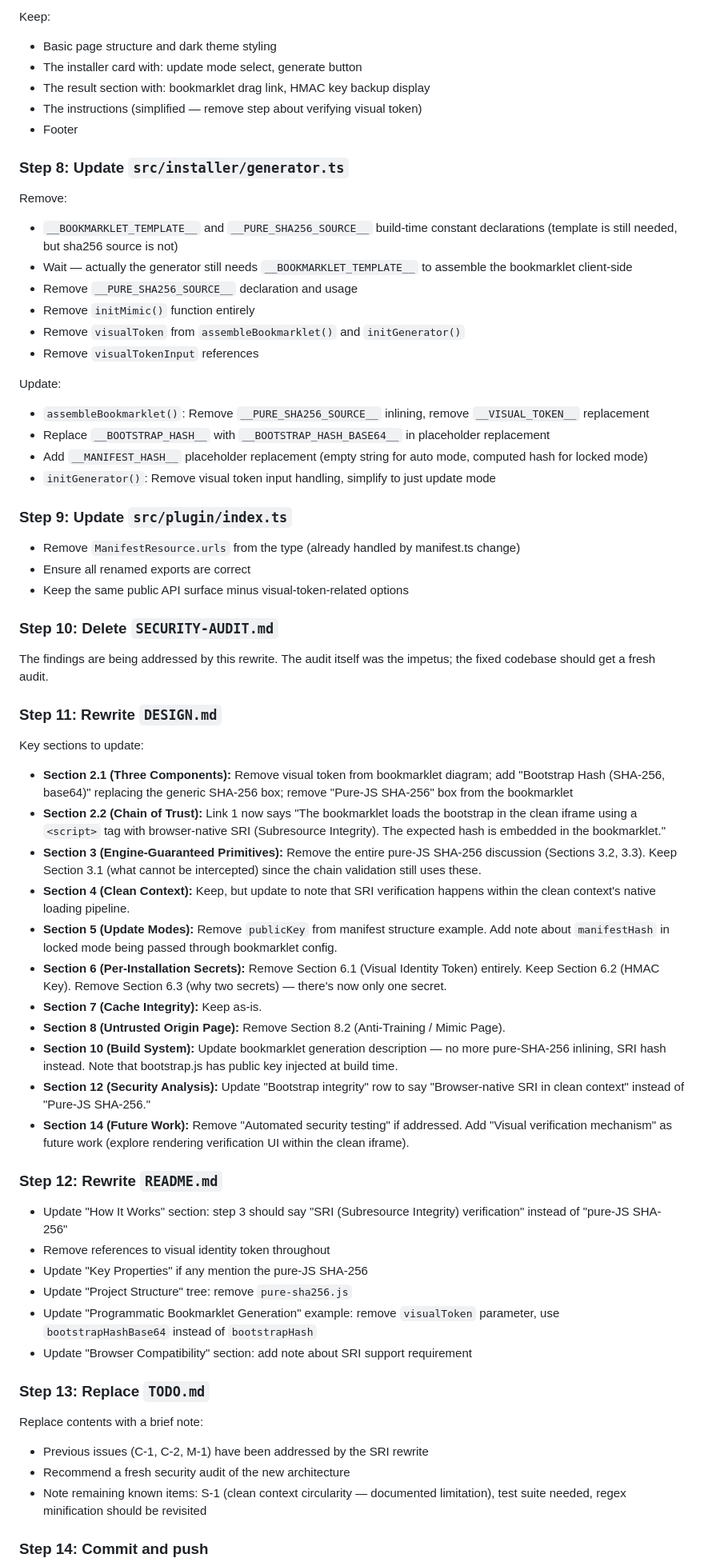
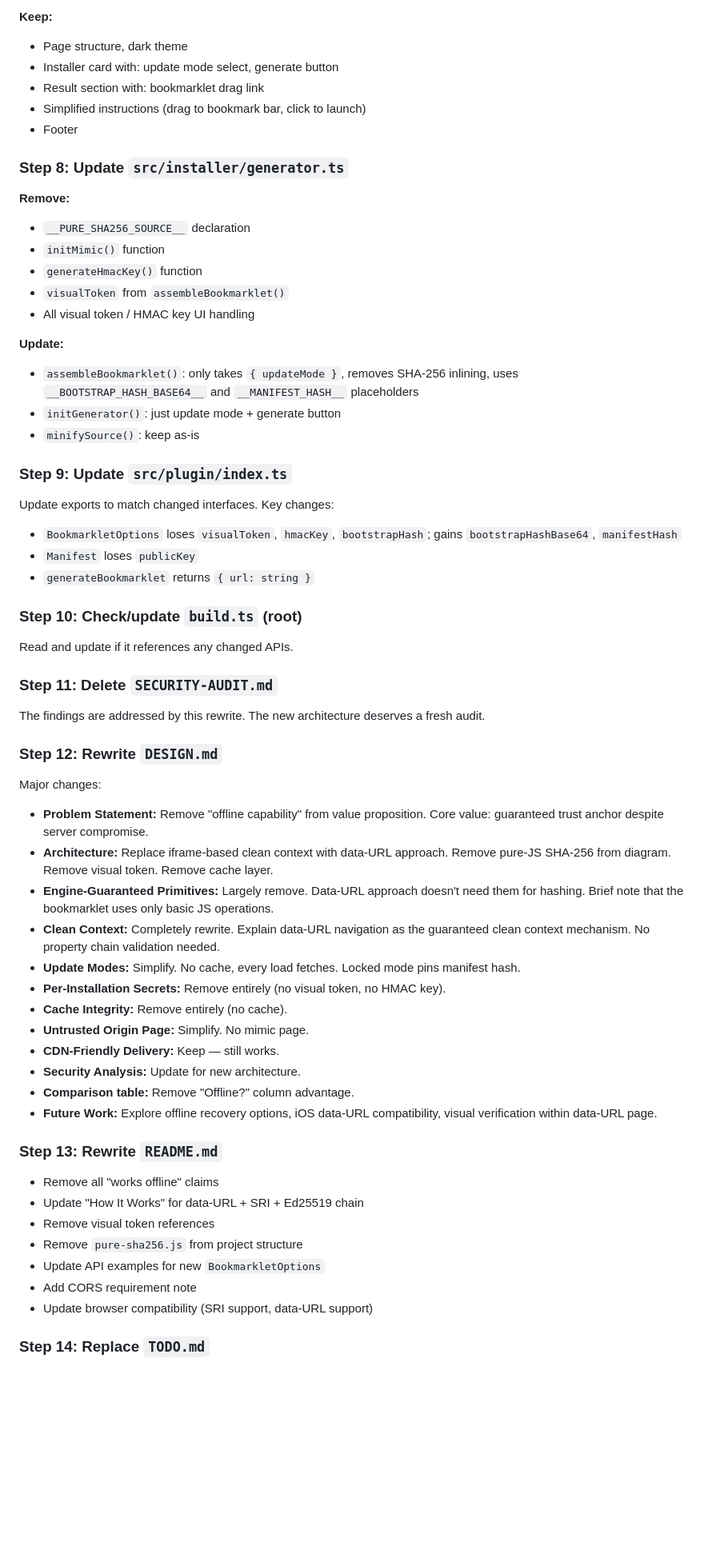
Before and after one commit to p120ph37/markproof, a Markdown page: PLAN.md, the part around one of its changes. Shown at 80% size. Rendered like a GitHub page; blank space fills up the shorter version.

```diff
--- a/PLAN.md
+++ b/PLAN.md
@@ -305,67 +313,65 @@ Remove:
 
-Keep:
-- Basic page structure and dark theme styling
-- The installer card with: update mode select, generate button
-- The result section with: bookmarklet drag link, HMAC key backup display
-- The instructions (simplified — remove step about verifying visual token)
+**Keep:**
+- Page structure, dark theme
+- Installer card with: update mode select, generate button
+- Result section with: bookmarklet drag link
+- Simplified instructions (drag to bookmark bar, click to launch)
 - Footer
 
 ### Step 8: Update `src/installer/generator.ts`
 
-Remove:
-- `__BOOKMARKLET_TEMPLATE__` and `__PURE_SHA256_SOURCE__` build-time constant declarations (template is still needed, but sha256 source is not)
-- Wait — actually the generator still needs `__BOOKMARKLET_TEMPLATE__` to assemble the bookmarklet client-side
-- Remove `__PURE_SHA256_SOURCE__` declaration and usage
-- Remove `initMimic()` function entirely
-- Remove `visualToken` from `assembleBookmarklet()` and `initGenerator()`
-- Remove `visualTokenInput` references
+**Remove:**
+- `__PURE_SHA256_SOURCE__` declaration
+- `initMimic()` function
+- `generateHmacKey()` function
+- `visualToken` from `assembleBookmarklet()`
+- All visual token / HMAC key UI handling
 
-Update:
-- `assembleBookmarklet()`: Remove `__PURE_SHA256_SOURCE__` inlining, remove `__VISUAL_TOKEN__` replacement
-- Replace `__BOOTSTRAP_HASH__` with `__BOOTSTRAP_HASH_BASE64__` in placeholder replacement
-- Add `__MANIFEST_HASH__` placeholder replacement (empty string for auto mode, computed hash for locked mode)
-- `initGenerator()`: Remove visual token input handling, simplify to just update mode
+**Update:**
+- `assembleBookmarklet()`: only takes `{ updateMode }`, removes SHA-256 inlining, uses `__BOOTSTRAP_HASH_BASE64__` and `__MANIFEST_HASH__` placeholders
+- `initGenerator()`: just update mode + generate button
+- `minifySource()`: keep as-is
 
 ### Step 9: Update `src/plugin/index.ts`
 
-- Remove `ManifestResource.urls` from the type (already handled by manifest.ts change)
-- Ensure all renamed exports are correct
-- Keep the same public API surface minus visual-token-related options
+Update exports to match changed interfaces. Key changes:
+- `BookmarkletOptions` loses `visualToken`, `hmacKey`, `bootstrapHash`; gains `bootstrapHashBase64`, `manifestHash`
+- `Manifest` loses `publicKey`
+- `generateBookmarklet` returns `{ url: string }`
 
-### Step 10: Delete `SECURITY-AUDIT.md`
+### Step 10: Check/update `build.ts` (root)
 
-The findings are being addressed by this rewrite. The audit itself was the impetus; the fixed codebase should get a fresh audit.
+Read and update if it references any changed APIs.
 
-### Step 11: Rewrite `DESIGN.md`
+### Step 11: Delete `SECURITY-AUDIT.md`
 
-Key sections to update:
-- **Section 2.1 (Three Components):** Remove visual token from bookmarklet diagram; add "Bootstrap Hash (SHA-256, base64)" replacing the generic SHA-256 box; remove "Pure-JS SHA-256" box from the bookmarklet
-- **Section 2.2 (Chain of Trust):** Link 1 now says "The bookmarklet loads the bootstrap in the clean iframe using a `<script>` tag with browser-native SRI (Subresource Integrity). The expected hash is embedded in the bookmarklet."
-- **Section 3 (Engine-Guaranteed Primitives):** Remove the entire pure-JS SHA-256 discussion (Sections 3.2, 3.3). Keep Section 3.1 (what cannot be intercepted) since the chain validation still uses these.
-- **Section 4 (Clean Context):** Keep, but update to note that SRI verification happens within the clean context's native loading pipeline.
-- **Section 5 (Update Modes):** Remove `publicKey` from manifest structure example. Add note about `manifestHash` in locked mode being passed through bookmarklet config.
-- **Section 6 (Per-Installation Secrets):** Remove Section 6.1 (Visual Identity Token) entirely. Keep Section 6.2 (HMAC Key). Remove Section 6.3 (why two secrets) — there's now only one secret.
-- **Section 7 (Cache Integrity):** Keep as-is.
-- **Section 8 (Untrusted Origin Page):** Remove Section 8.2 (Anti-Training / Mimic Page).
-- **Section 10 (Build System):** Update bookmarklet generation description — no more pure-SHA-256 inlining, SRI hash instead. Note that bootstrap.js has public key injected at build time.
-- **Section 12 (Security Analysis):** Update "Bootstrap integrity" row to say "Browser-native SRI in clean context" instead of "Pure-JS SHA-256."
-- **Section 14 (Future Work):** Remove "Automated security testing" if addressed. Add "Visual verification mechanism" as future work (explore rendering verification UI within the clean iframe).
+The findings are addressed by this rewrite. The new architecture deserves a fresh audit.
 
-### Step 12: Rewrite `README.md`
+### Step 12: Rewrite `DESIGN.md`
 
-- Update "How It Works" section: step 3 should say "SRI (Subresource Integrity) verification" instead of "pure-JS SHA-256"
-- Remove references to visual identity token throughout
-- Update "Key Properties" if any mention the pure-JS SHA-256
-- Update "Project Structure" tree: remove `pure-sha256.js`
-- Update "Programmatic Bookmarklet Generation" example: remove `visualToken` parameter, use `bootstrapHashBase64` instead of `bootstrapHash`
-- Update "Browser Compatibility" section: add note about SRI support requirement
+Major changes:
+- **Problem Statement:** Remove "offline capability" from value proposition. Core value: guaranteed trust anchor despite server compromise.
+- **Architecture:** Replace iframe-based clean context with data-URL approach. Remove pure-JS SHA-256 from diagram. Remove visual token. Remove cache layer.
+- **Engine-Guaranteed Primitives:** Largely remove. Data-URL approach doesn't need them for hashing. Brief note that the bookmarklet uses only basic JS operations.
+- **Clean Context:** Completely rewrite. Explain data-URL navigation as the guaranteed clean context mechanism. No property chain validation needed.
+- **Update Modes:** Simplify. No cache, every load fetches. Locked mode pins manifest hash.
+- **Per-Installation Secrets:** Remove entirely (no visual token, no HMAC key).
+- **Cache Integrity:** Remove entirely (no cache).
+- **Untrusted Origin Page:** Simplify. No mimic page.
+- **CDN-Friendly Delivery:** Keep — still works.
+- **Security Analysis:** Update for new architecture.
+- **Comparison table:** Remove "Offline?" column advantage.
+- **Future Work:** Explore offline recovery options, iOS data-URL compatibility, visual verification within data-URL page.
 
-### Step 13: Replace `TODO.md`
+### Step 13: Rewrite `README.md`
 
-Replace contents with a brief note:
-- Previous issues (C-1, C-2, M-1) have been addressed by the SRI rewrite
-- Recommend a fresh security audit of the new architecture
-- Note remaining known items: S-1 (clean context circularity — documented limitation), test suite needed, regex minification should be revisited
+- Remove all "works offline" claims
+- Update "How It Works" for data-URL + SRI + Ed25519 chain
+- Remove visual token references
+- Remove `pure-sha256.js` from project structure
+- Update API examples for new `BookmarkletOptions`
+- Add CORS requirement note
+- Update browser compatibility (SRI support, data-URL support)
 
-### Step 14: Commit and push
+### Step 14: Replace `TODO.md`
 
```
Also changed, not shown: other parts of PLAN.md (+281 -265 lines).
